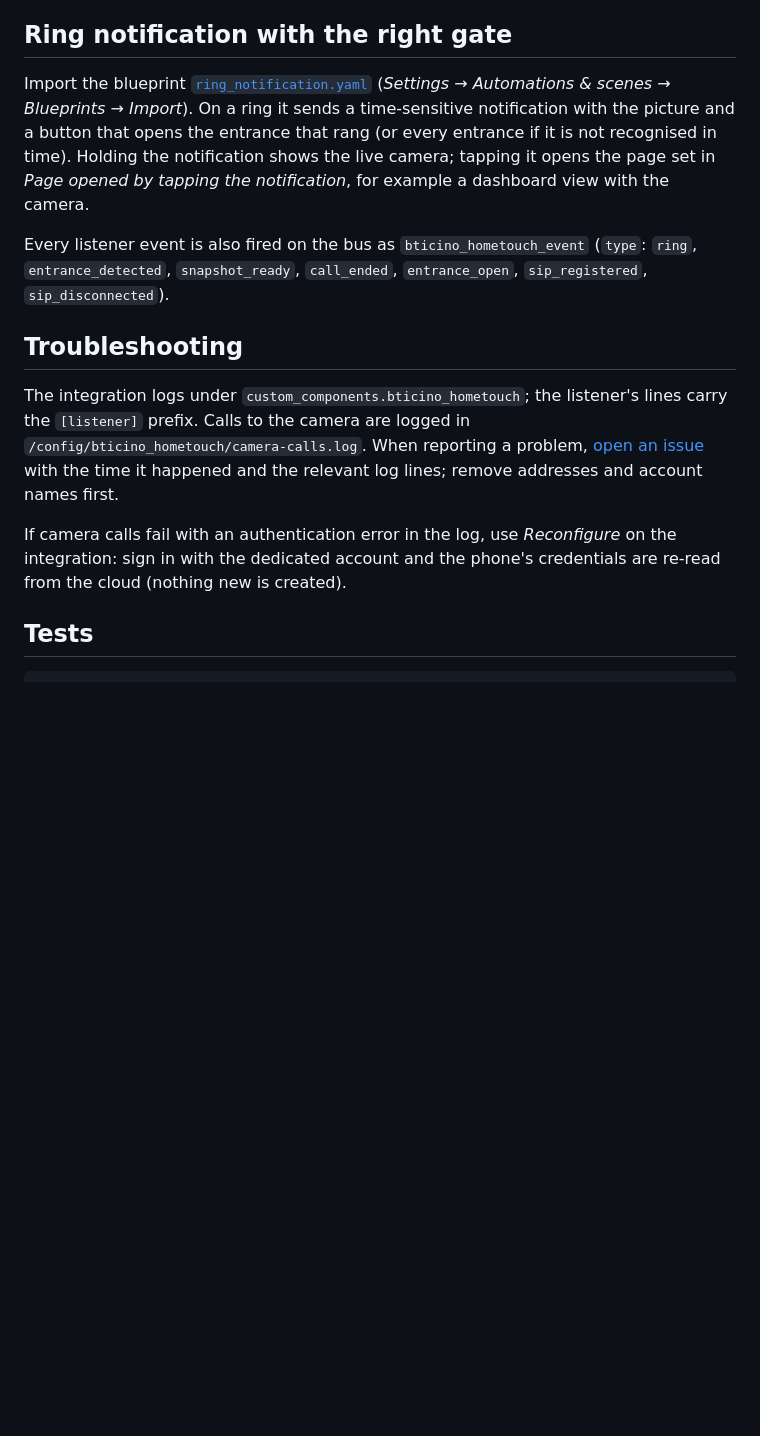
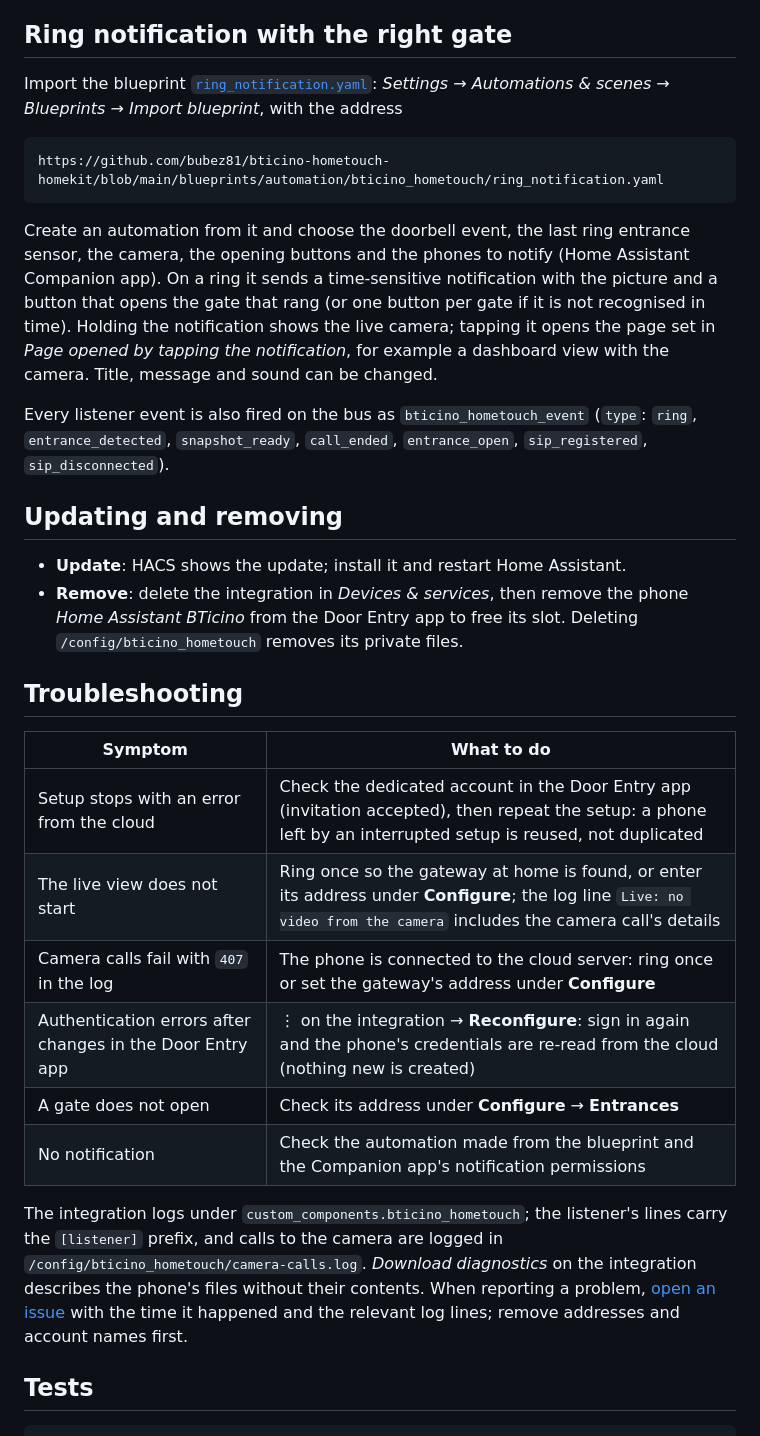
Before and after one commit to bubez81/bticino-hometouch-homekit, a Markdown page: docs/home-assistant.md, the part around one of its changes. GitHub-like rendering; blank space fills up the shorter version.

````diff
--- a/docs/home-assistant.md
+++ b/docs/home-assistant.md
@@ -61,30 +78,53 @@ Talking from Home Assistant is not available yet.
 ## Ring notification with the right gate
 
 Import the blueprint
-[`ring_notification.yaml`](../blueprints/automation/bticino_hometouch/ring_notification.yaml)
-(*Settings → Automations & scenes → Blueprints → Import*). On a ring it sends a
-time-sensitive notification with the picture and a button that opens the
-entrance that rang (or every entrance if it is not recognised in time).
-Holding the notification shows the live camera; tapping it opens the page set
-in *Page opened by tapping the notification*, for example a dashboard view with
-the camera.
+[`ring_notification.yaml`](../blueprints/automation/bticino_hometouch/ring_notification.yaml):
+*Settings → Automations & scenes → Blueprints → Import blueprint*, with the
+address
+
+```
+https://github.com/bubez81/bticino-hometouch-homekit/blob/main/blueprints/automation/bticino_hometouch/ring_notification.yaml
+```
+
+Create an automation from it and choose the doorbell event, the last ring
+entrance sensor, the camera, the opening buttons and the phones to notify
+(Home Assistant Companion app). On a ring it sends a time-sensitive
+notification with the picture and a button that opens the gate that rang (or
+one button per gate if it is not recognised in time). Holding the
+notification shows the live camera; tapping it opens the page set in *Page
+opened by tapping the notification*, for example a dashboard view with the
+camera. Title, message and sound can be changed.
 
 Every listener event is also fired on the bus as `bticino_hometouch_event`
 (`type`: `ring`, `entrance_detected`, `snapshot_ready`, `call_ended`,
 `entrance_open`, `sip_registered`, `sip_disconnected`).
 
+## Updating and removing
+
+- **Update**: HACS shows the update; install it and restart Home Assistant.
+- **Remove**: delete the integration in *Devices & services*, then remove the
+  phone *Home Assistant BTicino* from the Door Entry app to free its slot.
+  Deleting `/config/bticino_hometouch` removes its private files.
+
 ## Troubleshooting
 
+| Symptom | What to do |
+| --- | --- |
+| Setup stops with an error from the cloud | Check the dedicated account in the Door Entry app (invitation accepted), then repeat the setup: a phone left by an interrupted setup is reused, not duplicated |
+| The live view does not start | Ring once so the gateway at home is found, or enter its address under **Configure**; the log line `Live: no video from the camera` includes the camera call's details |
+| Camera calls fail with `407` in the log | The phone is connected to the cloud server: ring once or set the gateway's address under **Configure** |
+| Authentication errors after changes in the Door Entry app | ⋮ on the integration → **Reconfigure**: sign in again and the phone's credentials are re-read from the cloud (nothing new is created) |
+| A gate does not open | Check its address under **Configure** → **Entrances** |
+| No notification | Check the automation made from the blueprint and the Companion app's notification permissions |
+
 The integration logs under `custom_components.bticino_hometouch`; the
-listener's lines carry the `[listener]` prefix. Calls to the camera are logged
-in `/config/bticino_hometouch/camera-calls.log`. When reporting a problem,
+listener's lines carry the `[listener]` prefix, and calls to the camera are
+logged in `/config/bticino_hometouch/camera-calls.log`. *Download diagnostics*
+on the integration describes the phone's files without their contents. When
+reporting a problem,
 [open an issue](https://github.com/bubez81/bticino-hometouch-homekit/issues/new/choose)
 with the time it happened and the relevant log lines; remove addresses and
 account names first.
-
-If camera calls fail with an authentication error in the log, use
-*Reconfigure* on the integration: sign in with the dedicated account and the
-phone's credentials are re-read from the cloud (nothing new is created).
 
 ## Tests
 
````
Also changed, not shown: other parts of docs/home-assistant.md (+58 -41 lines), CHANGELOG.md (+8 -0 lines), README.md (+53 -16 lines).
